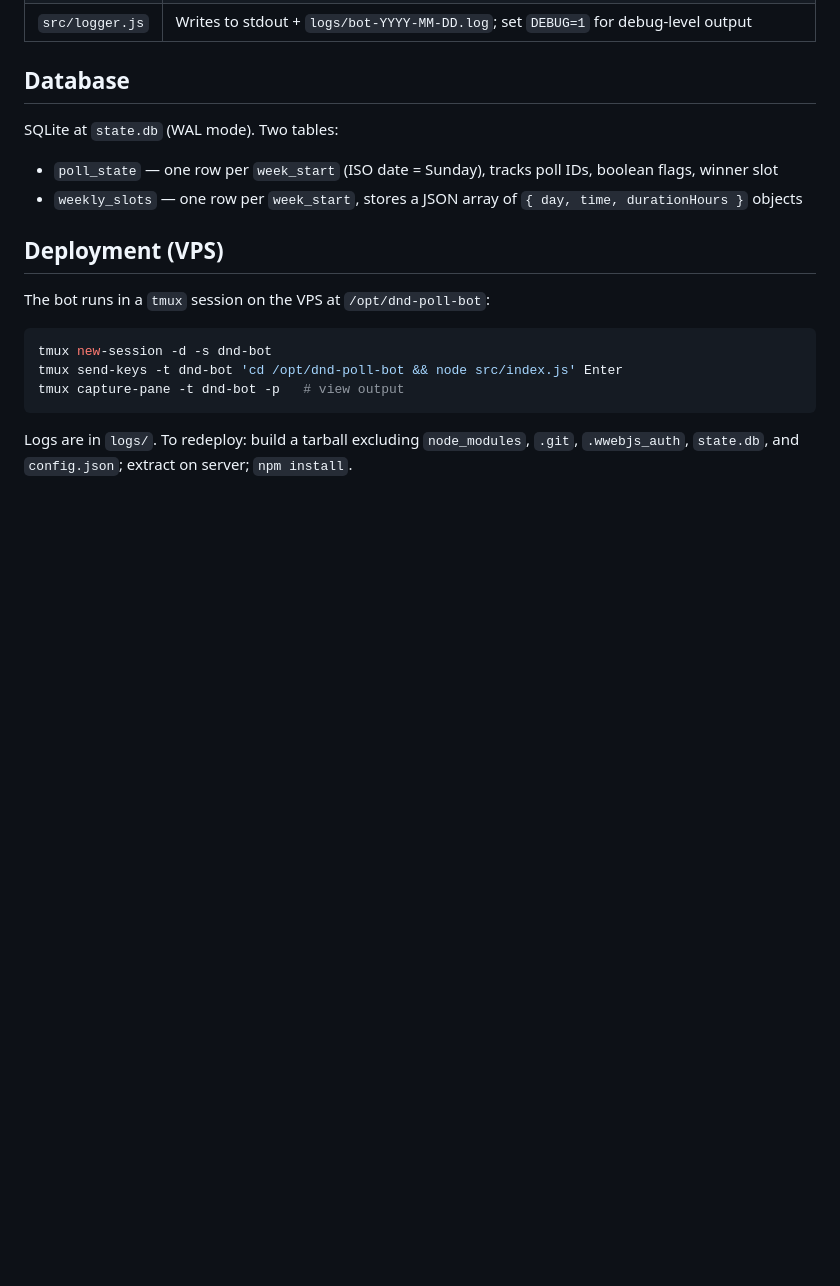
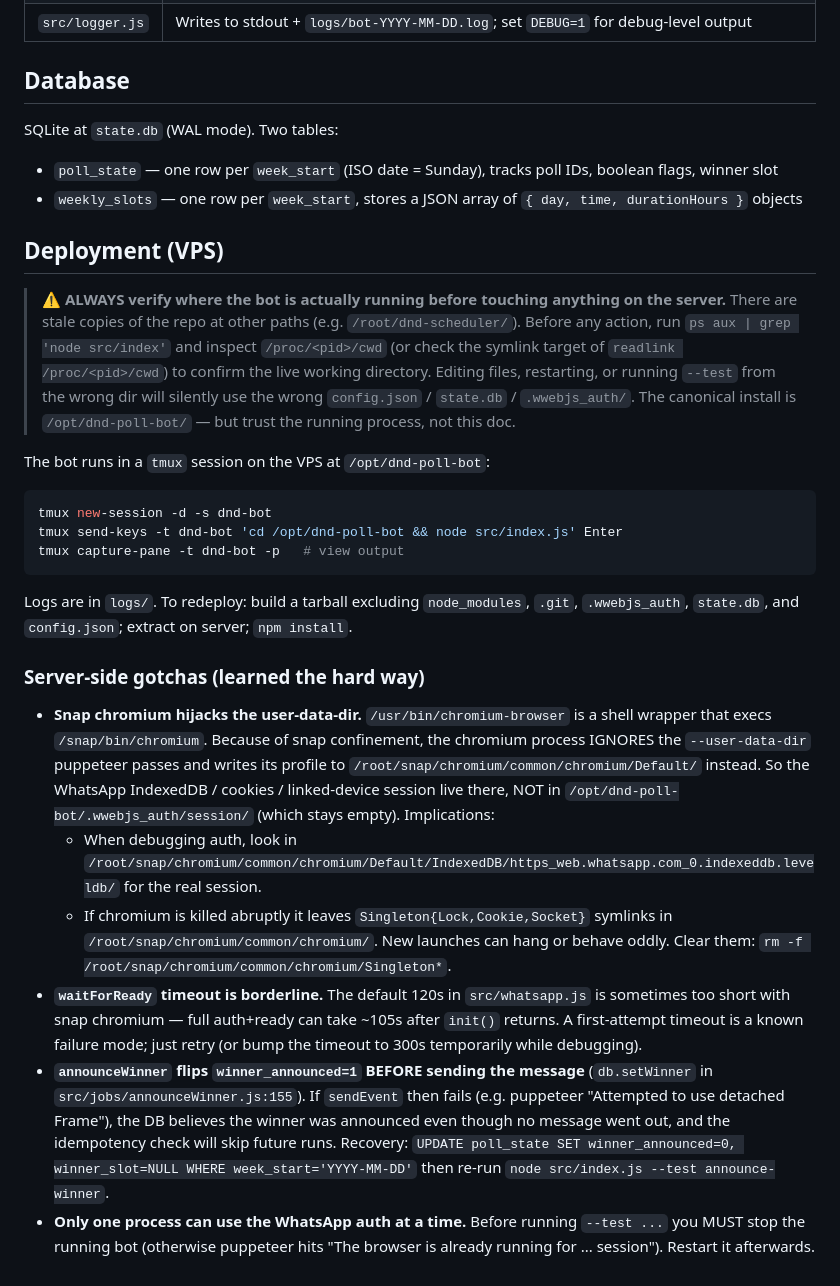
Before and after one commit to xuprnhbv/dnd-scheduler, a Markdown page: CLAUDE.md, the part around the change. GitHub-like rendering; blank space fills up the shorter version.

Commit message:
docs: document VPS gotchas discovered during live debugging session
- Add prominent disclaimer to always verify the live process's cwd before
  touching files on the server (stale copy exists at /root/dnd-scheduler/)
- Document snap chromium hijacking user-data-dir: the real WhatsApp session
  lives in /root/snap/chromium/common/chromium/Default/, not .wwebjs_auth/
- Document stale SingletonLock files left by abrupt chromium kills and how
  to clear them
- Document the borderline 120s waitForReady timeout with snap chromium
- Document the announceWinner DB-before-send race: winner_announced=1 is
  set before sendEvent(), so a failed send leaves the week locked as
  announced — and the manual recovery steps to fix it

Co-Authored-By: Claude Sonnet 4.6 <noreply@anthropic.com>

````diff
--- a/CLAUDE.md
+++ b/CLAUDE.md
@@ -65,6 +65,8 @@ SQLite at `state.db` (WAL mode). Two tables:
 
 ## Deployment (VPS)
 
+> ⚠️ **ALWAYS verify where the bot is actually running before touching anything on the server.** There are stale copies of the repo at other paths (e.g. `/root/dnd-scheduler/`). Before any action, run `ps aux | grep 'node src/index'` and inspect `/proc/<pid>/cwd` (or check the symlink target of `readlink /proc/<pid>/cwd`) to confirm the live working directory. Editing files, restarting, or running `--test` from the wrong dir will silently use the wrong `config.json` / `state.db` / `.wwebjs_auth/`. The canonical install is `/opt/dnd-poll-bot/` — but trust the running process, not this doc.
+
 The bot runs in a `tmux` session on the VPS at `/opt/dnd-poll-bot`:
 ```bash
 tmux new-session -d -s dnd-bot
@@ -72,3 +74,12 @@ tmux send-keys -t dnd-bot 'cd /opt/dnd-poll-bot && node src/index.js' Enter
 tmux capture-pane -t dnd-bot -p   # view output
 ```
 Logs are in `logs/`. To redeploy: build a tarball excluding `node_modules`, `.git`, `.wwebjs_auth`, `state.db`, and `config.json`; extract on server; `npm install`.
+
+### Server-side gotchas (learned the hard way)
+
+- **Snap chromium hijacks the user-data-dir.** `/usr/bin/chromium-browser` is a shell wrapper that execs `/snap/bin/chromium`. Because of snap confinement, the chromium process IGNORES the `--user-data-dir` puppeteer passes and writes its profile to `/root/snap/chromium/common/chromium/Default/` instead. So the WhatsApp IndexedDB / cookies / linked-device session live there, NOT in `/opt/dnd-poll-bot/.wwebjs_auth/session/` (which stays empty). Implications:
+  - When debugging auth, look in `/root/snap/chromium/common/chromium/Default/IndexedDB/https_web.whatsapp.com_0.indexeddb.leveldb/` for the real session.
+  - If chromium is killed abruptly it leaves `Singleton{Lock,Cookie,Socket}` symlinks in `/root/snap/chromium/common/chromium/`. New launches can hang or behave oddly. Clear them: `rm -f /root/snap/chromium/common/chromium/Singleton*`.
+- **`waitForReady` timeout is borderline.** The default 120s in `src/whatsapp.js` is sometimes too short with snap chromium — full auth+ready can take ~105s after `init()` returns. A first-attempt timeout is a known failure mode; just retry (or bump the timeout to 300s temporarily while debugging).
+- **`announceWinner` flips `winner_announced=1` BEFORE sending the message** (`db.setWinner` in `src/jobs/announceWinner.js:155`). If `sendEvent` then fails (e.g. puppeteer "Attempted to use detached Frame"), the DB believes the winner was announced even though no message went out, and the idempotency check will skip future runs. Recovery: `UPDATE poll_state SET winner_announced=0, winner_slot=NULL WHERE week_start='YYYY-MM-DD'` then re-run `node src/index.js --test announce-winner`.
+- **Only one process can use the WhatsApp auth at a time.** Before running `--test ...` you MUST stop the running bot (otherwise puppeteer hits "The browser is already running for ... session"). Restart it afterwards.
````
